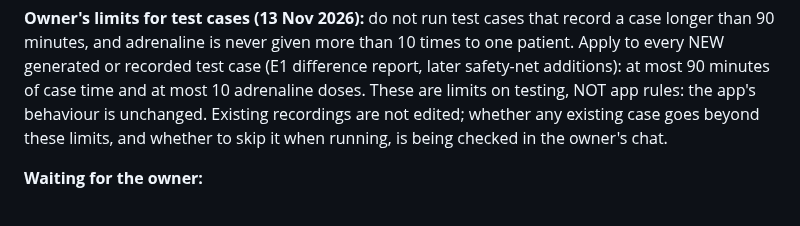
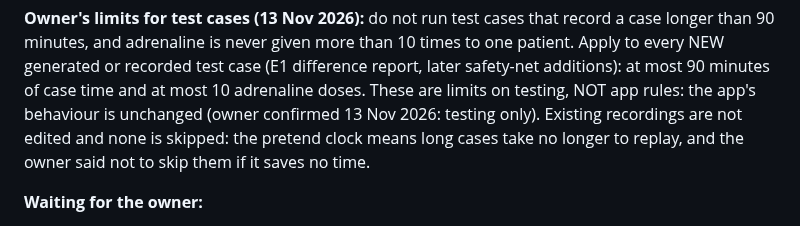
Before and after one commit to Dklapaukh/Pocket_Resus, a Markdown page: docs/07-HANDOFF-AND-CHANGE-BACKLOG.md, the part around the change. GitHub-like rendering.

Commit message:
Doc 07: owner confirmed the test-case limits are for testing only; existing recordings are not skipped
Co-Authored-By: Claude Fable 5.2 <noreply@anthropic.com>
Claude-Session: https://claude.ai/code/session_01Gw55LFZFSrDaWRtzG2XiNP

```diff
--- a/docs/07-HANDOFF-AND-CHANGE-BACKLOG.md
+++ b/docs/07-HANDOFF-AND-CHANGE-BACKLOG.md
@@ -92,8 +92,9 @@ so rules can be updated, and new rule sets made for other services, without touc
 90 minutes, and adrenaline is never given more than 10 times to one patient. Apply to every NEW
 generated or recorded test case (E1 difference report, later safety-net additions): at most 90 minutes
 of case time and at most 10 adrenaline doses. These are limits on testing, NOT app rules: the app's
-behaviour is unchanged. Existing recordings are not edited; whether any existing case goes beyond
-these limits, and whether to skip it when running, is being checked in the owner's chat.
+behaviour is unchanged (owner confirmed 13 Nov 2026: testing only). Existing recordings are not
+edited and none is skipped: the pretend clock means long cases take no longer to replay, and the
+owner said not to skip them if it saves no time.
 
 **Waiting for the owner:**
 - (Answered 13 Nov 2026: usage limits were reset; reviewer is Opus · high as before, and Fable · high
```
